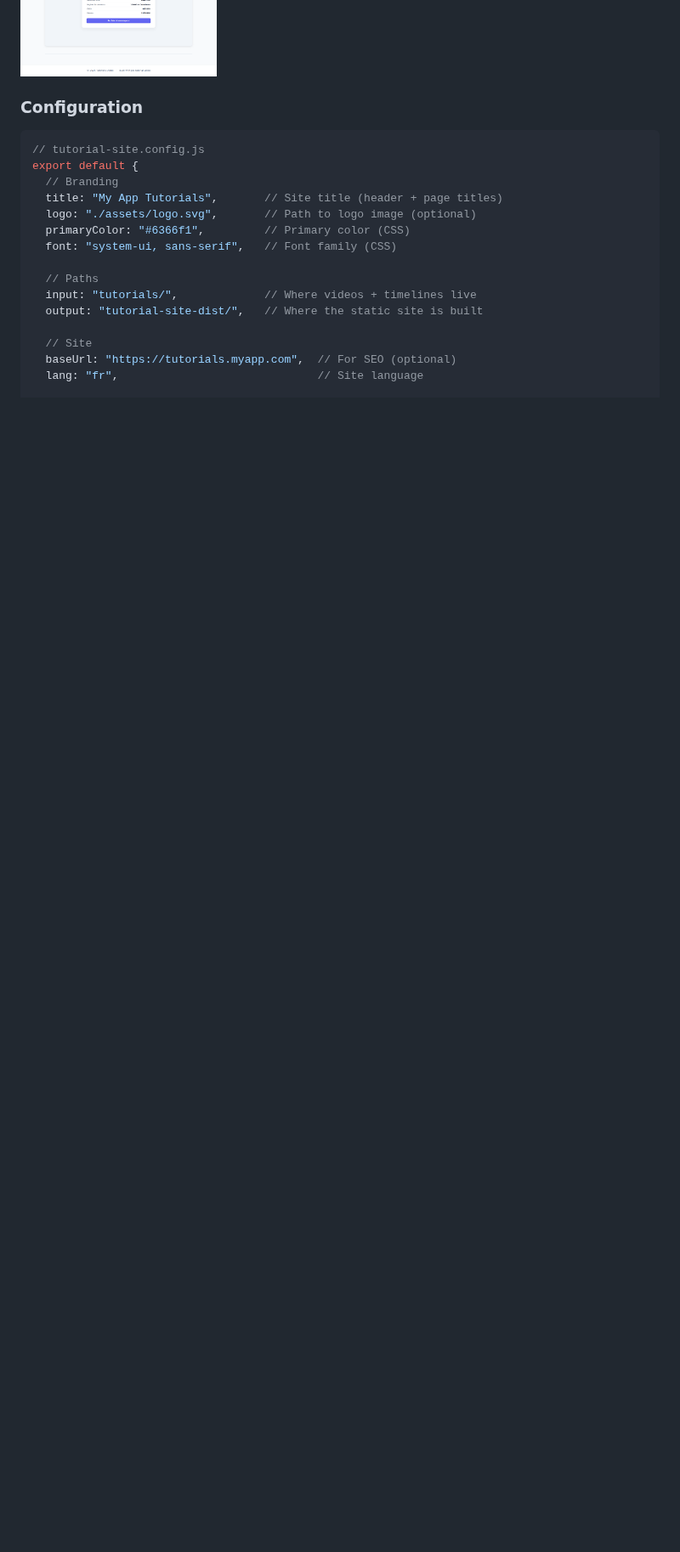
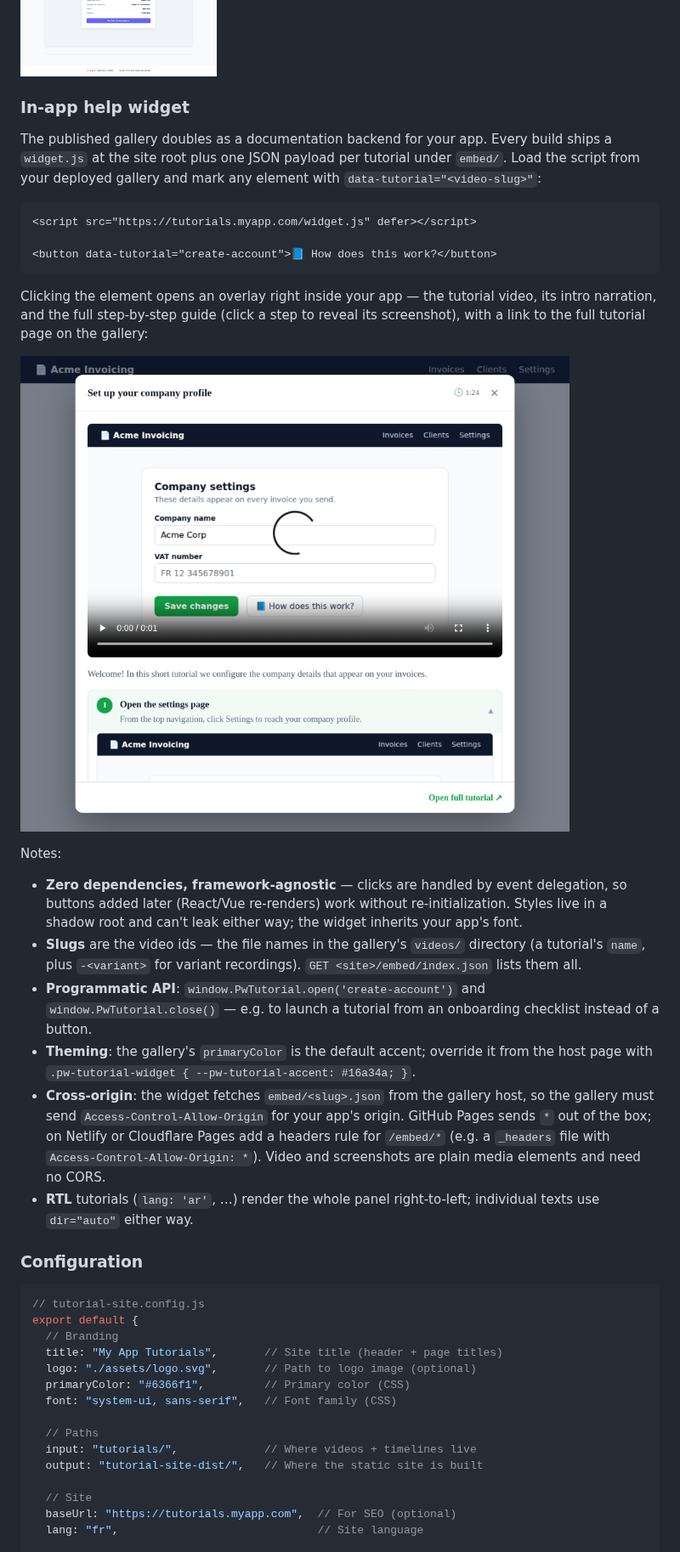
Before and after one commit to Youniwemi/pw-tutorial-video, a Markdown page: README.md, the part around one of its changes. Shown at 85% size. GitHub-like rendering; pictures changed too: docs/images/widget.png (added); folded sections open; blank space fills up the shorter version.

````diff
--- a/README.md
+++ b/README.md
@@ -667,6 +671,48 @@ Two settings control the guide (`tutorials` block of the config):
 ![Full layout](docs/images/steps-full.png)
 
 </details>
+
+### In-app help widget
+
+The published gallery doubles as a documentation backend for your app. Every
+build ships a `widget.js` at the site root plus one JSON payload per tutorial
+under `embed/`. Load the script from your deployed gallery and mark any
+element with `data-tutorial="<video-slug>"`:
+
+```html
+<script src="https://tutorials.myapp.com/widget.js" defer></script>
+
+<button data-tutorial="create-account">📘 How does this work?</button>
+```
+
+Clicking the element opens an overlay right inside your app — the tutorial
+video, its intro narration, and the full step-by-step guide (click a step to
+reveal its screenshot), with a link to the full tutorial page on the gallery:
+
+![In-app widget opened over a host application](docs/images/widget.png)
+
+Notes:
+
+- **Zero dependencies, framework-agnostic** — clicks are handled by event
+  delegation, so buttons added later (React/Vue re-renders) work without
+  re-initialization. Styles live in a shadow root and can't leak either way;
+  the widget inherits your app's font.
+- **Slugs** are the video ids — the file names in the gallery's `videos/`
+  directory (a tutorial's `name`, plus `-<variant>` for variant recordings).
+  `GET <site>/embed/index.json` lists them all.
+- **Programmatic API**: `window.PwTutorial.open('create-account')` and
+  `window.PwTutorial.close()` — e.g. to launch a tutorial from an onboarding
+  checklist instead of a button.
+- **Theming**: the gallery's `primaryColor` is the default accent; override it
+  from the host page with `.pw-tutorial-widget { --pw-tutorial-accent: #16a34a; }`.
+- **Cross-origin**: the widget fetches `embed/<slug>.json` from the gallery
+  host, so the gallery must send `Access-Control-Allow-Origin` for your app's
+  origin. GitHub Pages sends `*` out of the box; on Netlify or Cloudflare
+  Pages add a headers rule for `/embed/*` (e.g. a `_headers` file with
+  `Access-Control-Allow-Origin: *`). Video and screenshots are plain media
+  elements and need no CORS.
+- **RTL** tutorials (`lang: 'ar'`, …) render the whole panel right-to-left;
+  individual texts use `dir="auto"` either way.
 
 ### Configuration
 
````
Also changed, not shown: other parts of README.md (+4 -0 lines), CLAUDE.md (+1 -0 lines), 12 other files.
